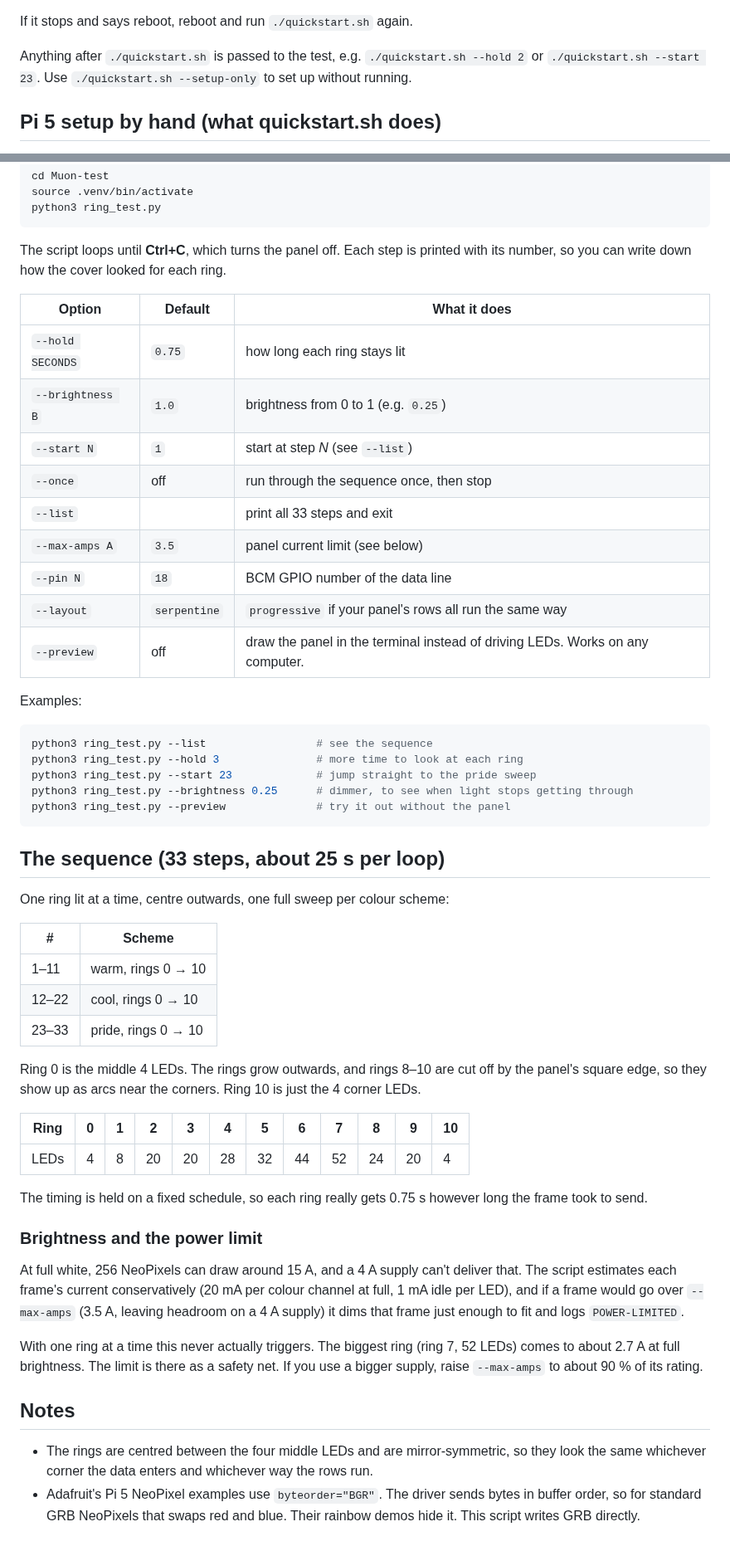
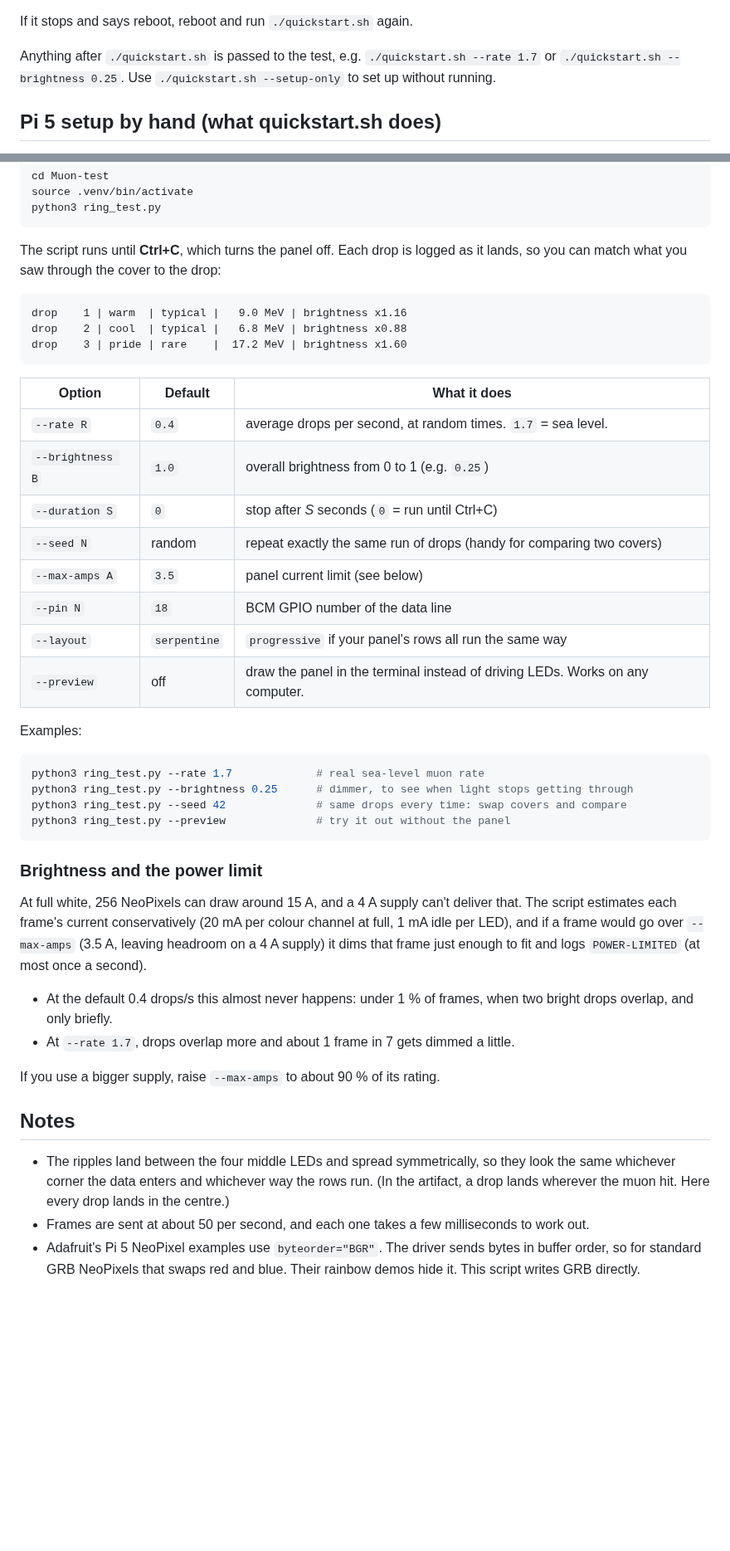
Before and after one commit to imthinkingbee/Muon-test, a Markdown page: README.md, 2 parts joined by grey strips. Shown at 83% size. Drawn GitHub-style; blank space fills up the shorter version.

````diff
--- a/README.md
+++ b/README.md
@@ -64,8 +78,8 @@ asks before anything big, and uses `sudo` only for system changes.
 
 If it stops and says reboot, reboot and run `./quickstart.sh` again.
 
-Anything after `./quickstart.sh` is passed to the test, e.g. `./quickstart.sh --hold 2` or
-`./quickstart.sh --start 23`. Use `./quickstart.sh --setup-only` to set up without running.
+Anything after `./quickstart.sh` is passed to the test, e.g. `./quickstart.sh --rate 1.7` or
+`./quickstart.sh --brightness 0.25`. Use `./quickstart.sh --setup-only` to set up without running.
 
 ## Pi 5 setup by hand (what quickstart.sh does)
 
@@ -113,16 +127,21 @@ source .venv/bin/activate
 python3 ring_test.py
 ```
 
-The script loops until **Ctrl+C**, which turns the panel off. Each step is printed with its
-number, so you can write down how the cover looked for each ring.
+The script runs until **Ctrl+C**, which turns the panel off. Each drop is logged as it lands,
+so you can match what you saw through the cover to the drop:
+
+```
+drop    1 | warm  | typical |   9.0 MeV | brightness x1.16
+drop    2 | cool  | typical |   6.8 MeV | brightness x0.88
+drop    3 | pride | rare    |  17.2 MeV | brightness x1.60
+```
 
 | Option | Default | What it does |
 |---|---|---|
-| `--hold SECONDS` | `0.75` | how long each ring stays lit |
-| `--brightness B` | `1.0` | brightness from 0 to 1 (e.g. `0.25`) |
-| `--start N` | `1` | start at step *N* (see `--list`) |
-| `--once` | off | run through the sequence once, then stop |
-| `--list` | | print all 33 steps and exit |
+| `--rate R` | `0.4` | average drops per second, at random times. `1.7` = sea level. |
+| `--brightness B` | `1.0` | overall brightness from 0 to 1 (e.g. `0.25`) |
+| `--duration S` | `0` | stop after *S* seconds (`0` = run until Ctrl+C) |
+| `--seed N` | random | repeat exactly the same run of drops (handy for comparing two covers) |
 | `--max-amps A` | `3.5` | panel current limit (see below) |
 | `--pin N` | `18` | BCM GPIO number of the data line |
 | `--layout` | `serpentine` | `progressive` if your panel's rows all run the same way |
@@ -131,49 +150,32 @@ number, so you can write down how the cover looked for each ring.
 Examples:
 
 ```bash
-python3 ring_test.py --list                 # see the sequence
-python3 ring_test.py --hold 3               # more time to look at each ring
-python3 ring_test.py --start 23             # jump straight to the pride sweep
+python3 ring_test.py --rate 1.7             # real sea-level muon rate
 python3 ring_test.py --brightness 0.25      # dimmer, to see when light stops getting through
+python3 ring_test.py --seed 42              # same drops every time: swap covers and compare
 python3 ring_test.py --preview              # try it out without the panel
 ```
-
-## The sequence (33 steps, about 25 s per loop)
-
-One ring lit at a time, centre outwards, one full sweep per colour scheme:
-
-| # | Scheme |
-|---|---|
-| 1–11 | warm, rings 0 → 10 |
-| 12–22 | cool, rings 0 → 10 |
-| 23–33 | pride, rings 0 → 10 |
-
-Ring 0 is the middle 4 LEDs. The rings grow outwards, and rings 8–10 are cut off by the
-panel's square edge, so they show up as arcs near the corners. Ring 10 is just the 4 corner
-LEDs.
-
-| Ring | 0 | 1 | 2 | 3 | 4 | 5 | 6 | 7 | 8 | 9 | 10 |
-|---|---|---|---|---|---|---|---|---|---|---|---|
-| LEDs | 4 | 8 | 20 | 20 | 28 | 32 | 44 | 52 | 24 | 20 | 4 |
-
-The timing is held on a fixed schedule, so each ring really gets 0.75 s however long the
-frame took to send.
 
 ### Brightness and the power limit
 
 At full white, 256 NeoPixels can draw around 15 A, and a 4 A supply can't deliver that. The
 script estimates each frame's current conservatively (20 mA per colour channel at full,
 1 mA idle per LED), and if a frame would go over `--max-amps` (3.5 A, leaving headroom on a
-4 A supply) it dims that frame just enough to fit and logs `POWER-LIMITED`.
+4 A supply) it dims that frame just enough to fit and logs `POWER-LIMITED` (at most once a
+second).
 
-With one ring at a time this never actually triggers. The biggest ring (ring 7, 52 LEDs)
-comes to about 2.7 A at full brightness. The limit is there as a safety net. If you use a
-bigger supply, raise `--max-amps` to about 90 % of its rating.
+- At the default 0.4 drops/s this almost never happens: under 1 % of frames, when two bright
+  drops overlap, and only briefly.
+- At `--rate 1.7`, drops overlap more and about 1 frame in 7 gets dimmed a little.
+
+If you use a bigger supply, raise `--max-amps` to about 90 % of its rating.
 
 ## Notes
 
-- The rings are centred between the four middle LEDs and are mirror-symmetric, so they look
-  the same whichever corner the data enters and whichever way the rows run.
+- The ripples land between the four middle LEDs and spread symmetrically, so they look the
+  same whichever corner the data enters and whichever way the rows run. (In the artifact, a
+  drop lands wherever the muon hit. Here every drop lands in the centre.)
+- Frames are sent at about 50 per second, and each one takes a few milliseconds to work out.
 - Adafruit's Pi 5 NeoPixel examples use `byteorder="BGR"`. The driver sends bytes in buffer
   order, so for standard GRB NeoPixels that swaps red and blue. Their rainbow demos hide it.
   This script writes GRB directly.
````
Also changed, not shown: other parts of README.md (+23 -9 lines), docs/ripples.gif (added), 2 other files.
